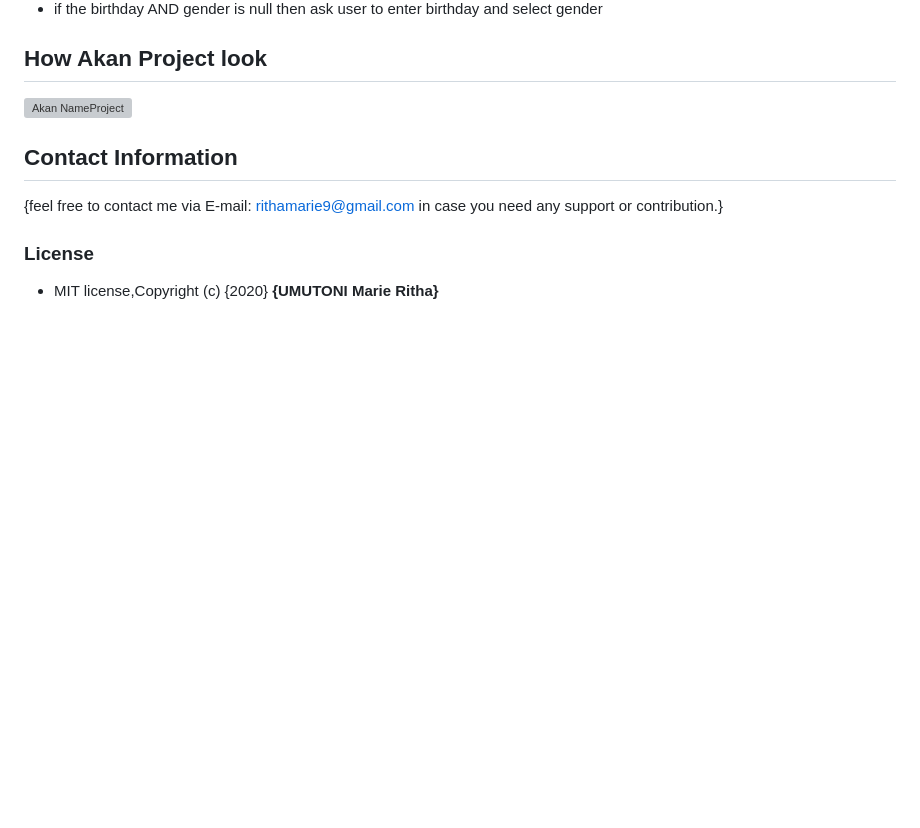
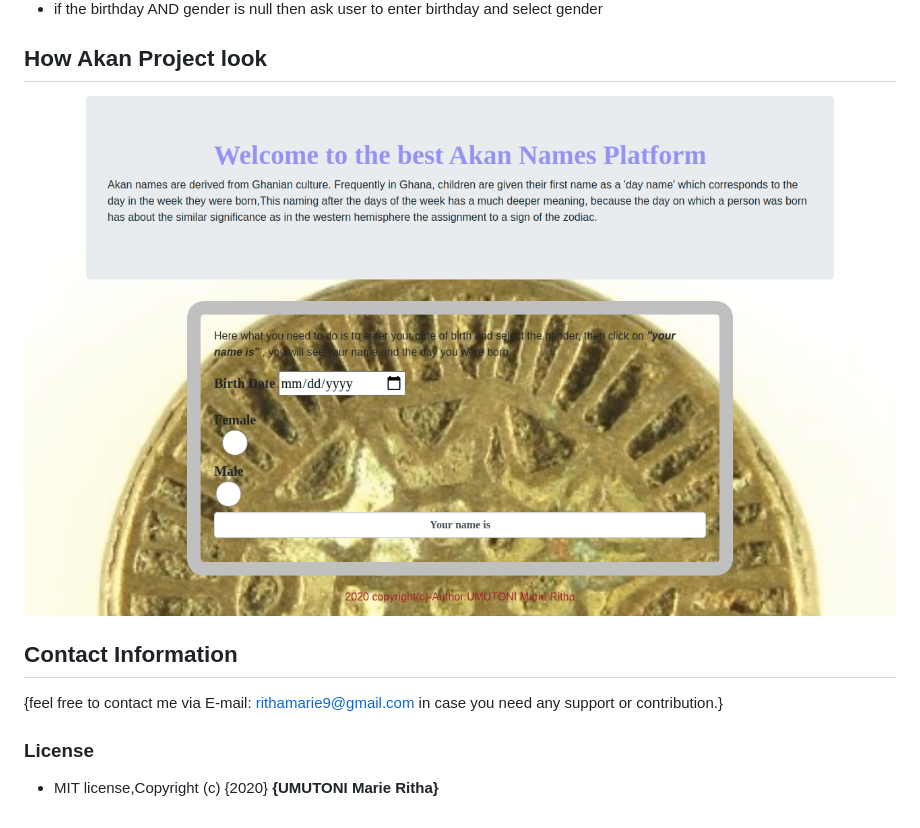
Before and after one commit to UMUTONIRitha/Akan-project, a Markdown page: README.md, the part around the change printed below. Rendered like a GitHub page; pictures changed too: akanpic.png (added); blank space fills up the shorter version; grey boxes are pictures that could not be loaded.

```diff
--- a/README.md
+++ b/README.md
@@ -23,7 +23,7 @@
 * Nested if the condition is true assign days to the female's name else assign the day to male's name
 * if the birthday AND gender is null then ask user to enter birthday and select gender
 ## How Akan Project look
-![Akan NameProject](akan.png)
+![Akan NameProject](akanpic.png)
 ## Contact Information
 {feel free to contact me via E-mail: rithamarie9@gmail.com in case you need any support or contribution.}
 ### License
```
Also changed, not shown: other parts of README.md (+1 -1 lines), 2 other files.
